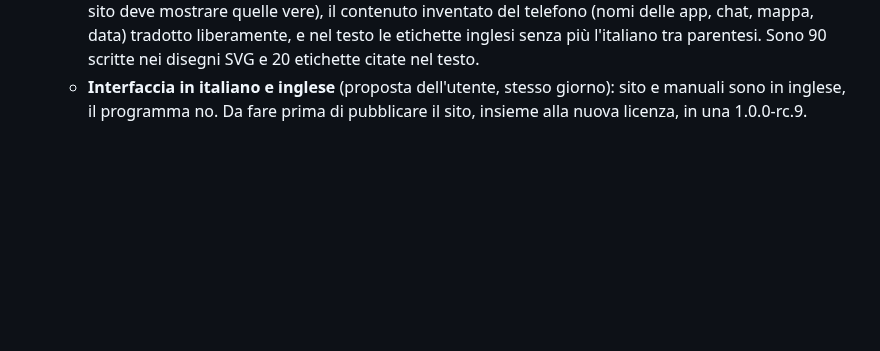
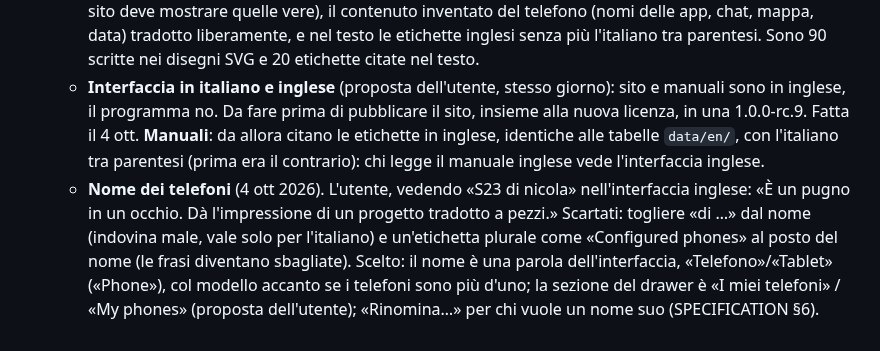
Before and after one commit to nic-fio/PHONESTRA, a Markdown page: notes/user-decisions.md, the part around the change. Drawn GitHub-style; blank space fills up the shorter version.

Commit message:
Regola dei manuali con l'interfaccia bilingue; decisione sul nome dei telefoni
Co-Authored-By: Claude Opus 5.5 (1M context) <noreply@anthropic.com>

```diff
--- a/notes/user-decisions.md
+++ b/notes/user-decisions.md
@@ -275,3 +275,15 @@ non riproporre alternative già scartate.
   - **Interfaccia in italiano e inglese** (proposta dell'utente, stesso
     giorno): sito e manuali sono in inglese, il programma no. Da fare prima di
     pubblicare il sito, insieme alla nuova licenza, in una 1.0.0-rc.9.
+    Fatta il 4 ott. **Manuali**: da allora citano le etichette in inglese,
+    identiche alle tabelle `data/en/`, con l'italiano tra parentesi (prima era
+    il contrario): chi legge il manuale inglese vede l'interfaccia inglese.
+  - **Nome dei telefoni** (4 ott 2026). L'utente, vedendo «S23 di nicola»
+    nell'interfaccia inglese: «È un pugno in un occhio. Dà l'impressione di un
+    progetto tradotto a pezzi.» Scartati: togliere «di …» dal nome (indovina
+    male, vale solo per l'italiano) e un'etichetta plurale come «Configured
+    phones» al posto del nome (le frasi diventano sbagliate). Scelto: il nome è
+    una parola dell'interfaccia, «Telefono»/«Tablet» («Phone»), col modello
+    accanto se i telefoni sono più d'uno; la sezione del drawer è «I miei
+    telefoni» / «My phones» (proposta dell'utente); «Rinomina…» per chi vuole
+    un nome suo (SPECIFICATION §6).
```
Also changed, not shown: CLAUDE.md (+5 -3 lines).
